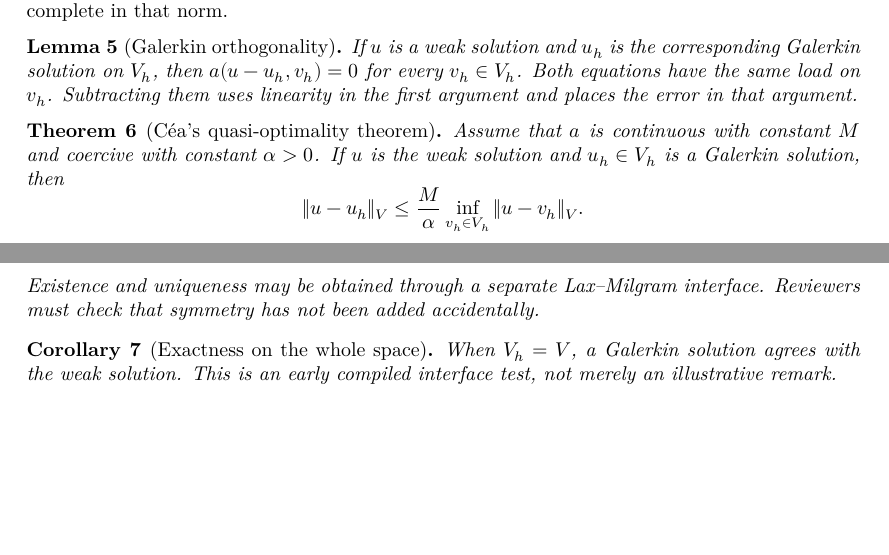
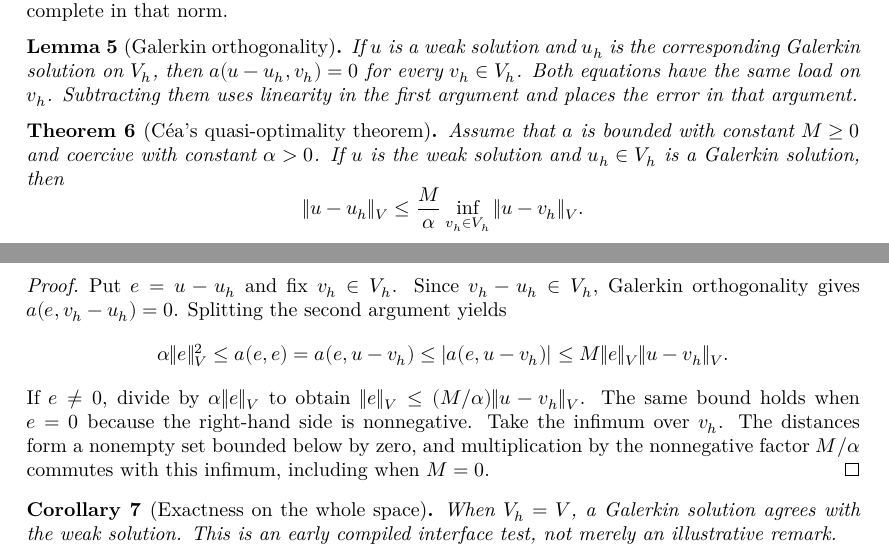
Before and after one commit to FormalCompMath/fem-lean, a LaTeX document (blueprint/src/print.tex, which reads blueprint/src/content.tex): two parts of pages 3 and 4 of 6, joined at a grey line, cut so that both start at the same text, the shorter picture padded with empty space. Compiled offline with XeLaTeX.

Commit message:
Prove Céa quasi-optimality with a nonnegative continuity bound

```diff
--- a/blueprint/src/content.tex
+++ b/blueprint/src/content.tex
@@ -74,18 +74,32 @@ complete in that norm.
 
 \begin{theorem}[Céa's quasi-optimality theorem]
   \label{thm:cea}
+  \lean{FemLean.Core.Variational.cea}
   \uses{def:continuous-bilinear-form,def:coercive-bilinear-form,
     def:weak-solution,def:galerkin-solution,lem:galerkin-orthogonality}
-  Assume that $a$ is continuous with constant $M$ and coercive with constant
+  Assume that $a$ is bounded with constant $M\ge 0$ and coercive with constant
   $\alpha>0$. If $u$ is the weak solution and $u_h\in V_h$ is a Galerkin
   solution, then
   \[
     \|u-u_h\|_V\le \frac{M}{\alpha}
       \inf_{v_h\in V_h}\|u-v_h\|_V.
   \]
-  Existence and uniqueness may be obtained through a separate Lax--Milgram
-  interface. Reviewers must check that symmetry has not been added accidentally.
 \end{theorem}
+\begin{proof}
+  \uses{lem:galerkin-orthogonality}
+  Put $e=u-u_h$ and fix $v_h\in V_h$. Since $v_h-u_h\in V_h$, Galerkin
+  orthogonality gives $a(e,v_h-u_h)=0$. Splitting the second argument yields
+  \[
+    \alpha\|e\|_V^2 \le a(e,e)=a(e,u-v_h)
+       \le |a(e,u-v_h)|\le M\|e\|_V\|u-v_h\|_V .
+  \]
+  If $e\ne 0$, divide by $\alpha\|e\|_V$ to obtain
+  $\|e\|_V\le(M/\alpha)\|u-v_h\|_V$. The same bound holds when $e=0$
+  because the right-hand side is nonnegative. Take the infimum over $v_h$.
+  The distances form a nonempty set bounded below by zero, and multiplication
+  by the nonnegative factor $M/\alpha$ commutes with this infimum, including
+  when $M=0$.
+\end{proof}
 
 \begin{corollary}[Exactness on the whole space]
   \label{cor:galerkin-whole-space}
```
Also changed, not shown: 2 other files.
